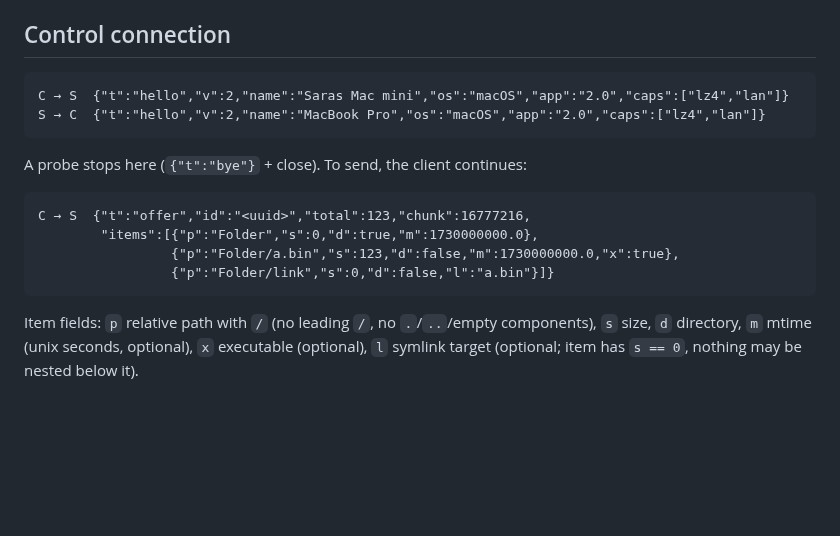
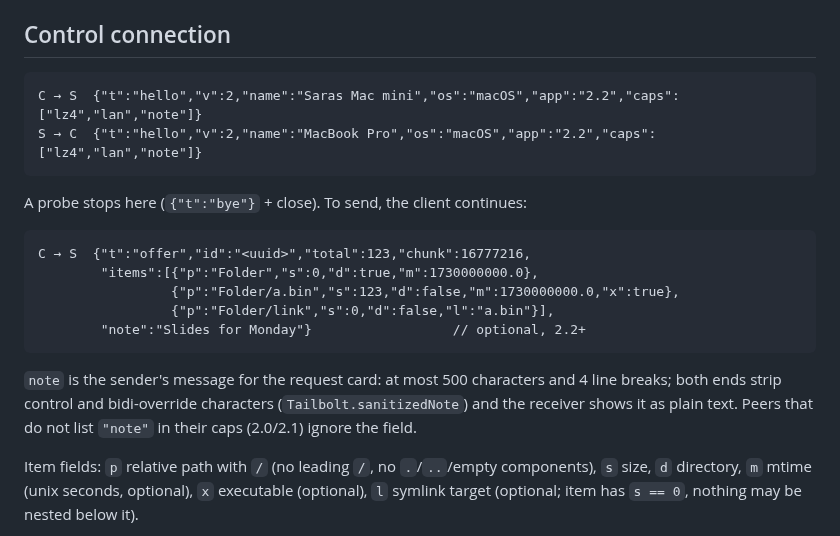
Before and after one commit to KorelUyar/tailbolt, a Markdown page: PROTOCOL.md, the part around the change. Drawn GitHub-style; blank space fills up the shorter version.

````diff
--- a/PROTOCOL.md
+++ b/PROTOCOL.md
@@ -16,8 +16,8 @@ payload that directly follows a `chunk` message (exactly `n` raw bytes).
 ## Control connection
 
 ```
-C → S  {"t":"hello","v":2,"name":"Saras Mac mini","os":"macOS","app":"2.0","caps":["lz4","lan"]}
-S → C  {"t":"hello","v":2,"name":"MacBook Pro","os":"macOS","app":"2.0","caps":["lz4","lan"]}
+C → S  {"t":"hello","v":2,"name":"Saras Mac mini","os":"macOS","app":"2.2","caps":["lz4","lan","note"]}
+S → C  {"t":"hello","v":2,"name":"MacBook Pro","os":"macOS","app":"2.2","caps":["lz4","lan","note"]}
 ```
 
 A probe stops here (`{"t":"bye"}` + close). To send, the client continues:
@@ -26,8 +26,13 @@ A probe stops here (`{"t":"bye"}` + close). To send, the client continues:
 C → S  {"t":"offer","id":"<uuid>","total":123,"chunk":16777216,
         "items":[{"p":"Folder","s":0,"d":true,"m":1730000000.0},
                  {"p":"Folder/a.bin","s":123,"d":false,"m":1730000000.0,"x":true},
-                 {"p":"Folder/link","s":0,"d":false,"l":"a.bin"}]}
+                 {"p":"Folder/link","s":0,"d":false,"l":"a.bin"}],
+        "note":"Slides for Monday"}                  // optional, 2.2+
 ```
+
+`note` is the sender's message for the request card: at most 500 characters and 4 line breaks; both ends
+strip control and bidi-override characters (`Tailbolt.sanitizedNote`) and the receiver shows it as plain
+text. Peers that do not list `"note"` in their caps (2.0/2.1) ignore the field.
 
 Item fields: `p` relative path with `/` (no leading `/`, no `.`/`..`/empty components),
 `s` size, `d` directory, `m` mtime (unix seconds, optional), `x` executable (optional),
````
Also changed, not shown: README.md (+5 -1 lines), docs/screenshots/incoming-light.png, docs/screenshots/menu-light.png, docs/screenshots/shelf-keys-light.png, docs/screenshots/shelf-turbo-dark.png, 11 other files.
